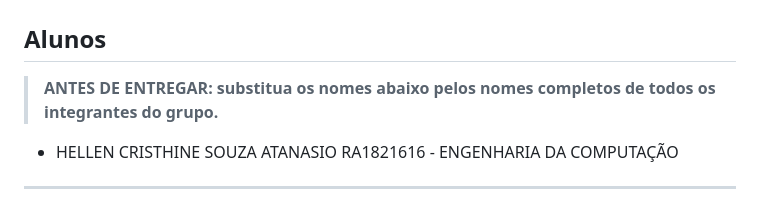
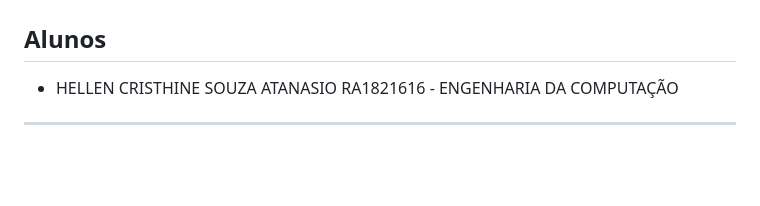
Before and after one commit to 4allen/projeto-inadimplencia, a Markdown page: README.md, the part around the change. Drawn GitHub-style; blank space fills up the shorter version.

```diff
--- a/README.md
+++ b/README.md
@@ -2,7 +2,6 @@
 
 ## Alunos
 
-> **ANTES DE ENTREGAR: substitua os nomes abaixo pelos nomes completos de todos os integrantes do grupo.**
 
 - HELLEN CRISTHINE SOUZA ATANASIO RA1821616 - ENGENHARIA DA COMPUTAÇÃO
 
```
